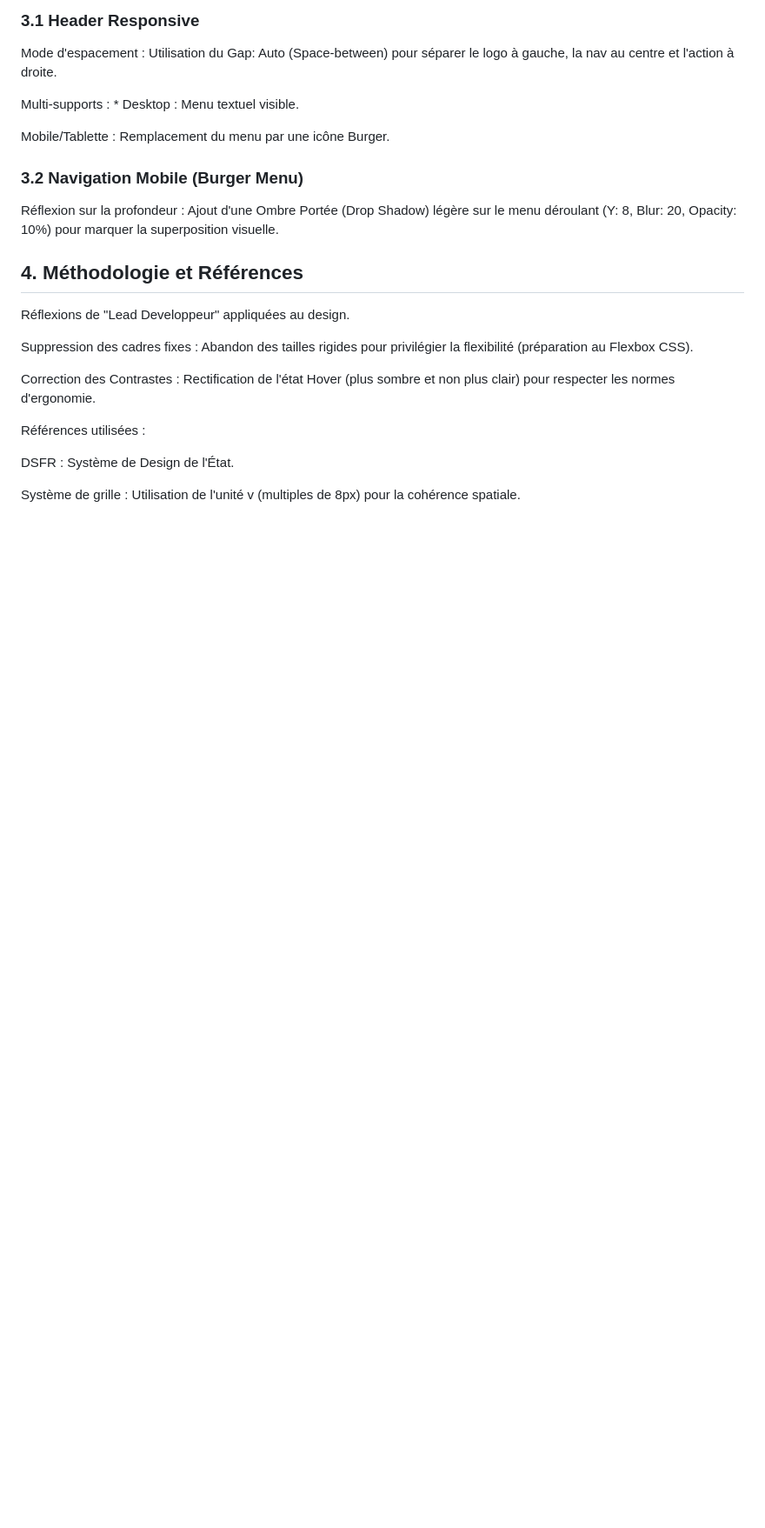
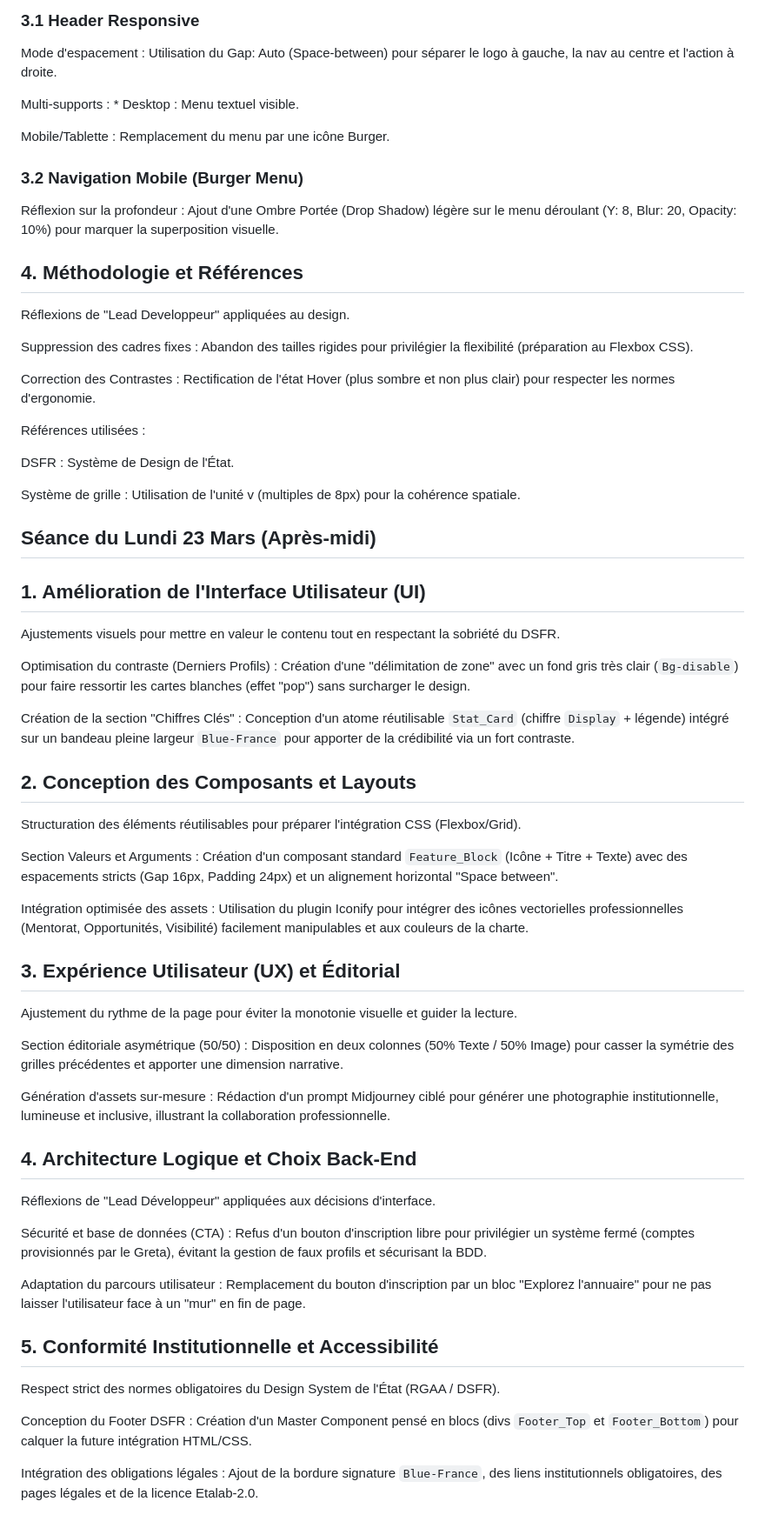
Before and after one commit to Malaury-prog/PROJET-ALUMNI, a Markdown page: documentation.md, the part around the change. Shown at 87% size. Rendered like a GitHub page; blank space fills up the shorter version.

```diff
--- a/documentation.md
+++ b/documentation.md
@@ -291,3 +291,45 @@ Références utilisées :
 DSFR : Système de Design de l'État.
 
 Système de grille : Utilisation de l'unité v (multiples de 8px) pour la cohérence spatiale.
+
+## Séance du Lundi 23 Mars (Après-midi)
+
+## 1. Amélioration de l'Interface Utilisateur (UI)
+
+Ajustements visuels pour mettre en valeur le contenu tout en respectant la sobriété du DSFR.
+
+Optimisation du contraste (Derniers Profils) : Création d'une "délimitation de zone" avec un fond gris très clair (`Bg-disable`) pour faire ressortir les cartes blanches (effet "pop") sans surcharger le design.
+
+Création de la section "Chiffres Clés" : Conception d'un atome réutilisable `Stat_Card` (chiffre `Display` + légende) intégré sur un bandeau pleine largeur `Blue-France` pour apporter de la crédibilité via un fort contraste.
+
+## 2. Conception des Composants et Layouts
+
+Structuration des éléments réutilisables pour préparer l'intégration CSS (Flexbox/Grid).
+
+Section Valeurs et Arguments : Création d'un composant standard `Feature_Block` (Icône + Titre + Texte) avec des espacements stricts (Gap 16px, Padding 24px) et un alignement horizontal "Space between".
+
+Intégration optimisée des assets : Utilisation du plugin Iconify pour intégrer des icônes vectorielles professionnelles (Mentorat, Opportunités, Visibilité) facilement manipulables et aux couleurs de la charte.
+
+## 3. Expérience Utilisateur (UX) et Éditorial
+
+Ajustement du rythme de la page pour éviter la monotonie visuelle et guider la lecture.
+
+Section éditoriale asymétrique (50/50) : Disposition en deux colonnes (50% Texte / 50% Image) pour casser la symétrie des grilles précédentes et apporter une dimension narrative.
+
+Génération d'assets sur-mesure : Rédaction d'un prompt Midjourney ciblé pour générer une photographie institutionnelle, lumineuse et inclusive, illustrant la collaboration professionnelle.
+
+## 4. Architecture Logique et Choix Back-End
+
+Réflexions de "Lead Développeur" appliquées aux décisions d'interface.
+
+Sécurité et base de données (CTA) : Refus d'un bouton d'inscription libre pour privilégier un système fermé (comptes provisionnés par le Greta), évitant la gestion de faux profils et sécurisant la BDD.
+
+Adaptation du parcours utilisateur : Remplacement du bouton d'inscription par un bloc "Explorez l'annuaire" pour ne pas laisser l'utilisateur face à un "mur" en fin de page.
+
+## 5. Conformité Institutionnelle et Accessibilité
+
+Respect strict des normes obligatoires du Design System de l'État (RGAA / DSFR).
+
+Conception du Footer DSFR : Création d'un Master Component pensé en blocs (divs `Footer_Top` et `Footer_Bottom`) pour calquer la future intégration HTML/CSS.
+
+Intégration des obligations légales : Ajout de la bordure signature `Blue-France`, des liens institutionnels obligatoires, des pages légales et de la licence Etalab-2.0.
```
